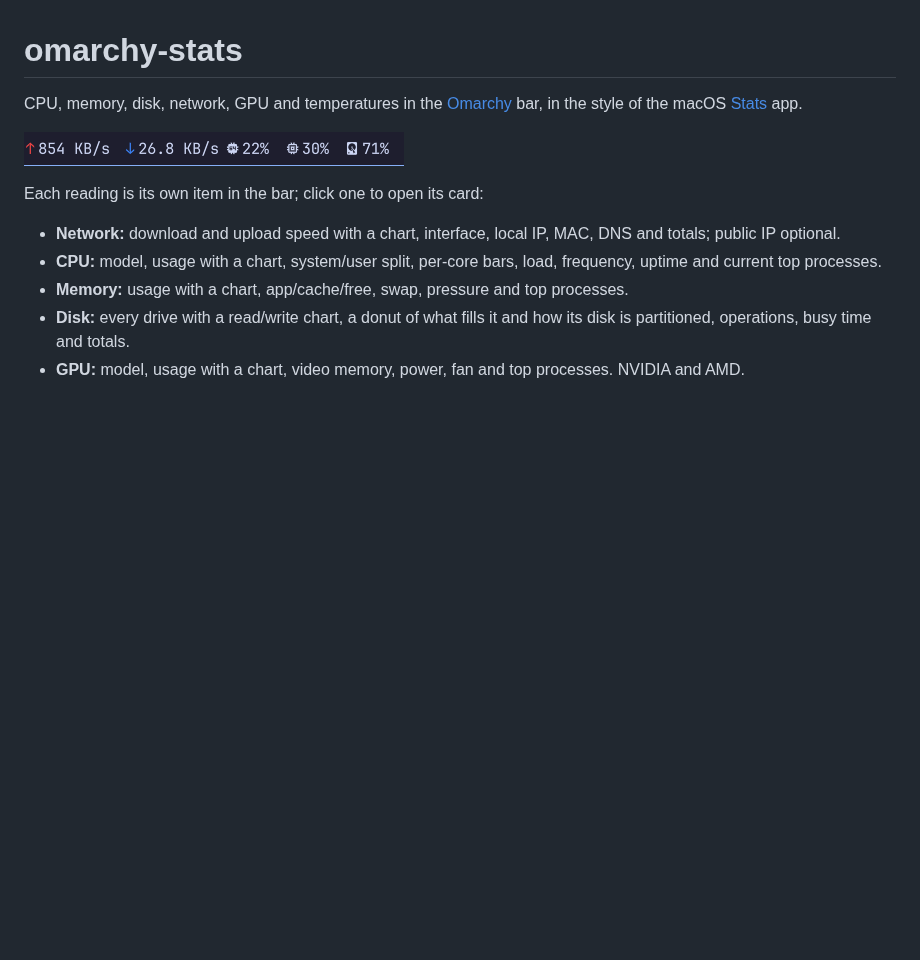
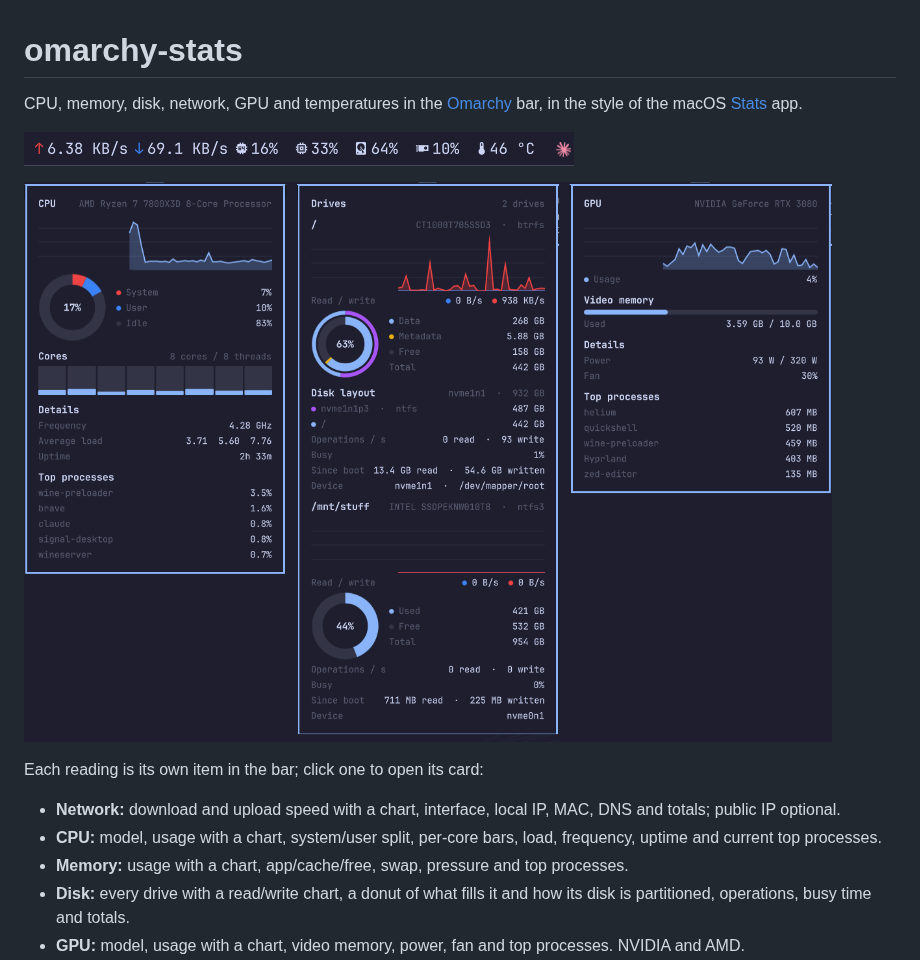
Before and after one commit to lkshrk/omarchy-stats, a Markdown page: README.md, the part around the change. GitHub-like rendering; pictures changed too: assets/bar.png, assets/cards.png (added); blank space fills up the shorter version.

Commit message:
Show the bar with every item and the CPU, drive and GPU cards in the README

```diff
--- a/README.md
+++ b/README.md
@@ -2,7 +2,9 @@
 
 CPU, memory, disk, network, GPU and temperatures in the [Omarchy](https://omarchy.org) bar, in the style of the macOS [Stats](https://github.com/exelban/stats) app.
 
-![The widget in the bar: upload and download speed, CPU, memory and disk](assets/bar.png)
+![The widget in the bar: upload and download speed, CPU, memory, disk, GPU and CPU temperature](assets/bar.png)
+
+![The CPU, drive and GPU cards](assets/cards.png)
 
 Each reading is its own item in the bar; click one to open its card:
 
```
